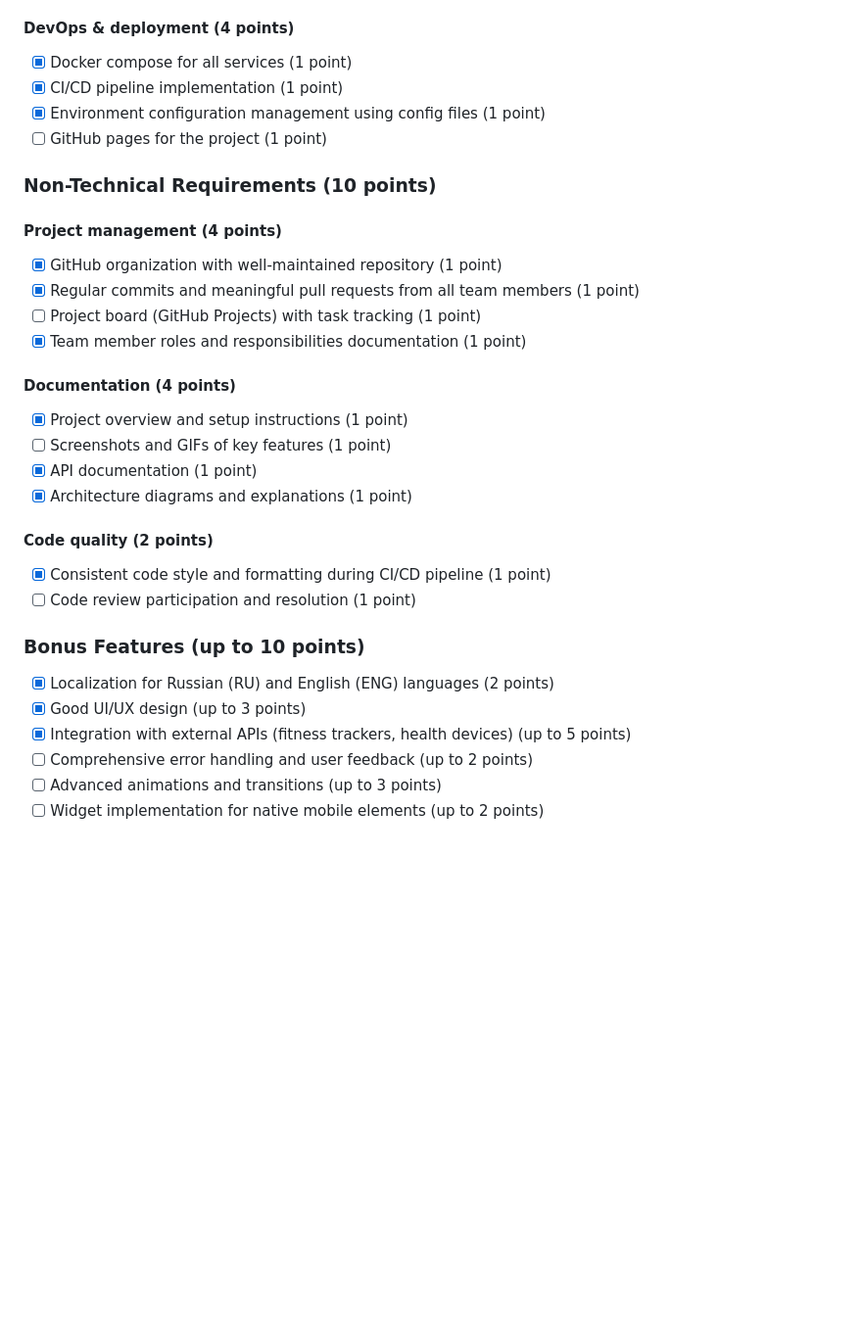
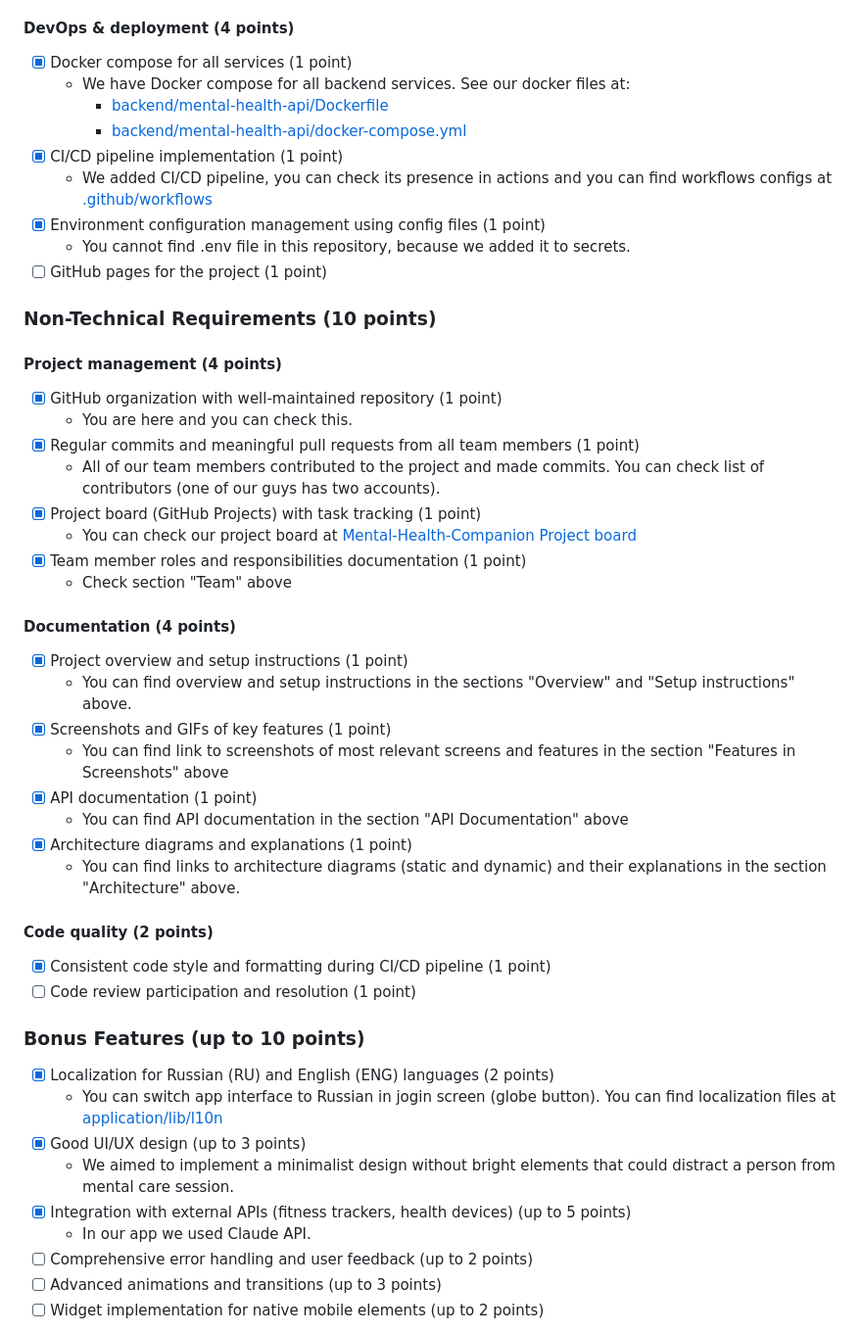
Before and after one commit to Sum25-GF-Mental-Health-Companion/Mental-Health-Companion, a Markdown page: README.md, the part around the change printed below. Shown: that part at 98% size. Drawn GitHub-style; blank space fills up the shorter version.

Commit message:
Add some more descriptions to the checklist points

```diff
--- a/README.md
+++ b/README.md
@@ -210,22 +210,35 @@ This diagram illustrates the real-time communication workflow from the moment a
 
 #### DevOps & deployment (4 points)
 - [x] Docker compose for all services (1 point)
+  * We have Docker compose for all backend services. See our docker files at:
+    * [backend/mental-health-api/Dockerfile](https://github.com/Sum25-GF-Mental-Health-Companion/Mental-Health-Companion/blob/3d10ae5913dcc7de7d238fa61467f5997138a4ec/backend/mental-health-api/Dockerfile)
+    * [backend/mental-health-api/docker-compose.yml](https://github.com/Sum25-GF-Mental-Health-Companion/Mental-Health-Companion/blob/3d10ae5913dcc7de7d238fa61467f5997138a4ec/backend/mental-health-api/docker-compose.yml)
 - [x] CI/CD pipeline implementation (1 point)
+  * We added CI/CD pipeline, you can check its presence in actions and you can find workflows configs at [.github/workflows](https://github.com/Sum25-GF-Mental-Health-Companion/Mental-Health-Companion/tree/51f3c92a45d297d9a9b29698b8670ec8ddf5153d/.github/workflows)
 - [x] Environment configuration management using config files (1 point)
+  * You cannot find .env file in this repository, because we added it to secrets.
 - [ ] GitHub pages for the project (1 point)
 
 ### Non-Technical Requirements (10 points)
 #### Project management (4 points)
 - [x] GitHub organization with well-maintained repository (1 point)
+  * You are here and you can check this.
 - [x] Regular commits and meaningful pull requests from all team members (1 point)
-- [ ] Project board (GitHub Projects) with task tracking (1 point)
+  * All of our team members contributed to the project and made commits. You can check list of contributors (one of our guys has two accounts).
+- [x] Project board (GitHub Projects) with task tracking (1 point)
+  * You can check our project board at [Mental-Health-Companion Project board](https://github.com/orgs/Sum25-GF-Mental-Health-Companion/projects/1/views/1?system_template=team_planning)
 - [x] Team member roles and responsibilities documentation (1 point)
+  * Check section "Team" above
 
 #### Documentation (4 points)
 - [x] Project overview and setup instructions (1 point)
-- [ ] Screenshots and GIFs of key features (1 point)
+  * You can find overview and setup instructions in the sections "Overview" and "Setup instructions" above.
+- [x] Screenshots and GIFs of key features (1 point)
+  * You can find link to screenshots of most relevant screens and features in the section "Features in Screenshots" above
 - [x] API documentation (1 point)
+  * You can find API documentation in the section "API Documentation" above
 - [x] Architecture diagrams and explanations (1 point)
+  * You can find links to architecture diagrams (static and dynamic) and their explanations in the section "Architecture" above.
 
 #### Code quality (2 points)
 - [x] Consistent code style and formatting during CI/CD pipeline (1 point)
@@ -233,8 +246,11 @@ This diagram illustrates the real-time communication workflow from the moment a
 
 ### Bonus Features (up to 10 points)
 - [x] Localization for Russian (RU) and English (ENG) languages (2 points)
+  * You can switch app interface to Russian in jogin screen (globe button). You can find localization files at [application/lib/l10n](https://github.com/Sum25-GF-Mental-Health-Companion/Mental-Health-Companion/tree/3d10ae5913dcc7de7d238fa61467f5997138a4ec/application/lib/l10n)
 - [x] Good UI/UX design (up to 3 points)
+  * We aimed to implement a minimalist design without bright elements that could distract a person from mental care session.
 - [x] Integration with external APIs (fitness trackers, health devices) (up to 5 points)
+  * In our app we used Claude API.
 - [ ] Comprehensive error handling and user feedback (up to 2 points)
 - [ ] Advanced animations and transitions (up to 3 points)
 - [ ] Widget implementation for native mobile elements (up to 2 points)
```
Also changed, not shown: other parts of README.md (+1 -1 lines).
